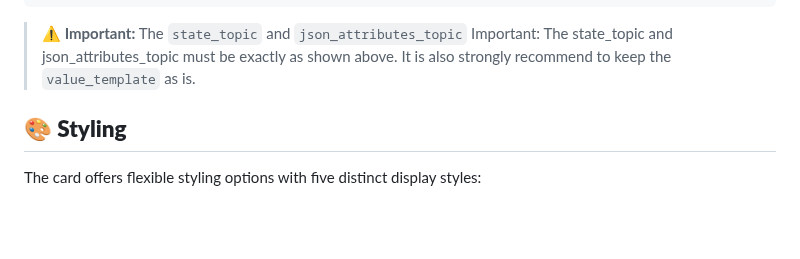
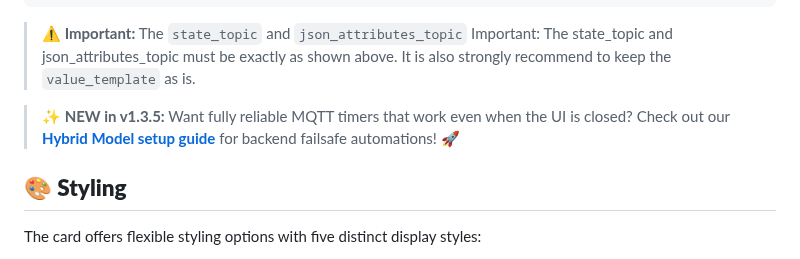
Before and after one commit to eyalgal/simple-timer-card, a Markdown page: README.md, the part around the change. Rendered like a GitHub page; blank space fills up the shorter version.

Commit message:
Add MQTT Hybrid Model documentation with backend failsafe setup
Co-authored-by: eyalgal <7860522+eyalgal@users.noreply.github.com>

```diff
--- a/README.md
+++ b/README.md
@@ -439,6 +439,8 @@ mqtt:
 
 > **⚠️ Important:** The `state_topic` and `json_attributes_topic` Important: The state_topic and json_attributes_topic must be exactly as shown above. It is also strongly recommend to keep the `value_template` as is.
 
+> **✨ NEW in v1.3.5:** Want fully reliable MQTT timers that work even when the UI is closed? Check out our [**Hybrid Model setup guide**](mqtt-hybrid-model.md) for backend failsafe automations! 🚀
+
 ## **🎨 Styling**
 
 The card offers flexible styling options with five distinct display styles:
```
Also changed, not shown: mqtt-hybrid-model.md (added, +166 -0 lines).
